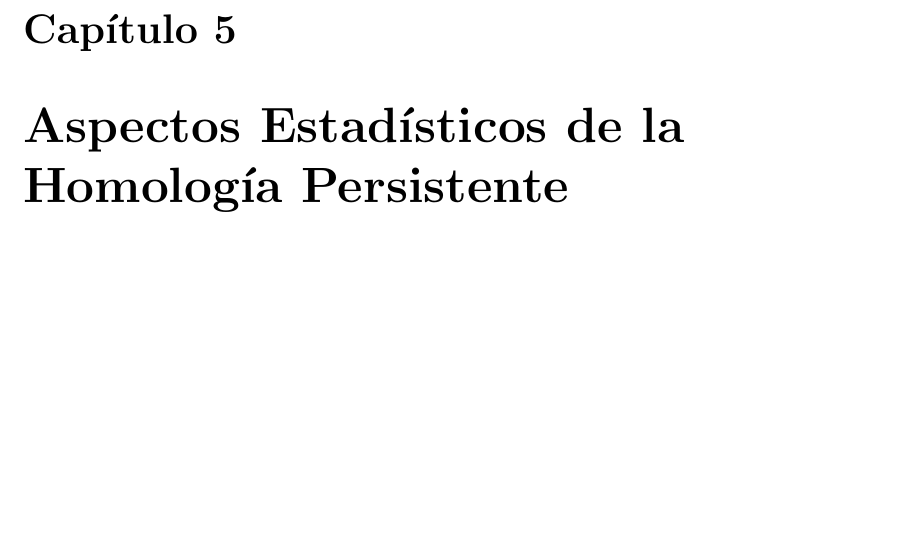
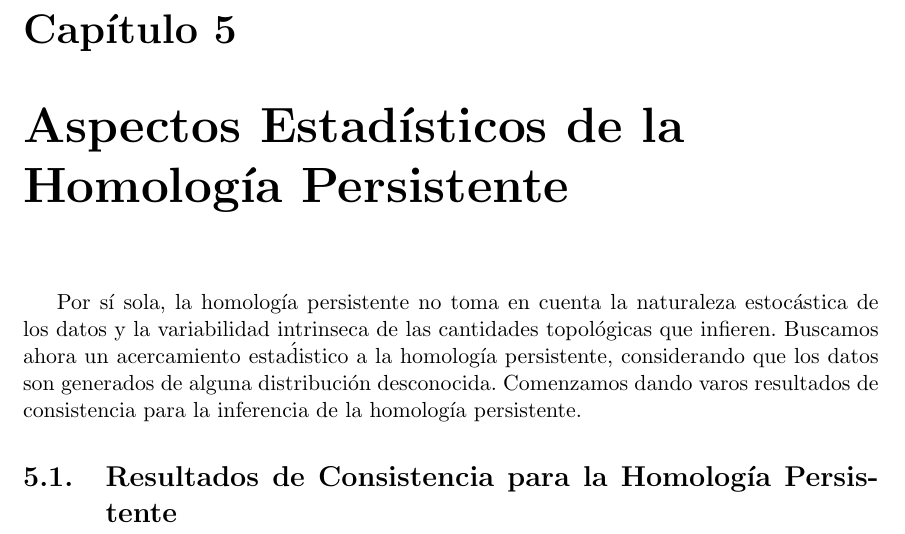
Before and after one commit to SolidTitanium/NTesisRepo, a LaTeX thesis (FastBin/Tesis_LM_German-Felix(Copy_0)(1)/main.tex, which reads FastBin/Tesis_LM_German-Felix(Copy_0)(1)/Capitulo-5.tex): part of page 49 of 60, cut so that both start at the same text, the shorter picture padded with empty space. Compiled offline with pdfLaTeX.

Commit message:
Eat the frog

```diff
--- a/FastBin/Tesis_LM_German-Felix(Copy_0)(1)/Capitulo-5.tex
+++ b/FastBin/Tesis_LM_German-Felix(Copy_0)(1)/Capitulo-5.tex
@@ -1 +1,9 @@
 \chapter{Aspectos Estad\'isticos de la Homolog\'ia Persistente}\label{chap:Cap5}
+
+Por s\'i sola, la homolog\'ia persistente no toma en cuenta la naturaleza estoc\'astica de los datos
+y la variabilidad intrinseca de las cantidades topol\'ogicas que infieren.
+Buscamos ahora un acercamiento esta\'distico a la homolog\'ia persistente,
+considerando que los datos son generados de alguna distribuci\'on desconocida.
+Comenzamos dando varos resultados de consistencia para la inferencia de la homolog\'ia persistente.
+
+\section{Resultados de Consistencia para la Homolog\'ia Persistente}
```
Also changed, not shown: FastBin/Tesis_LM_German-Felix(Copy_0)(1)/main.pdf.
